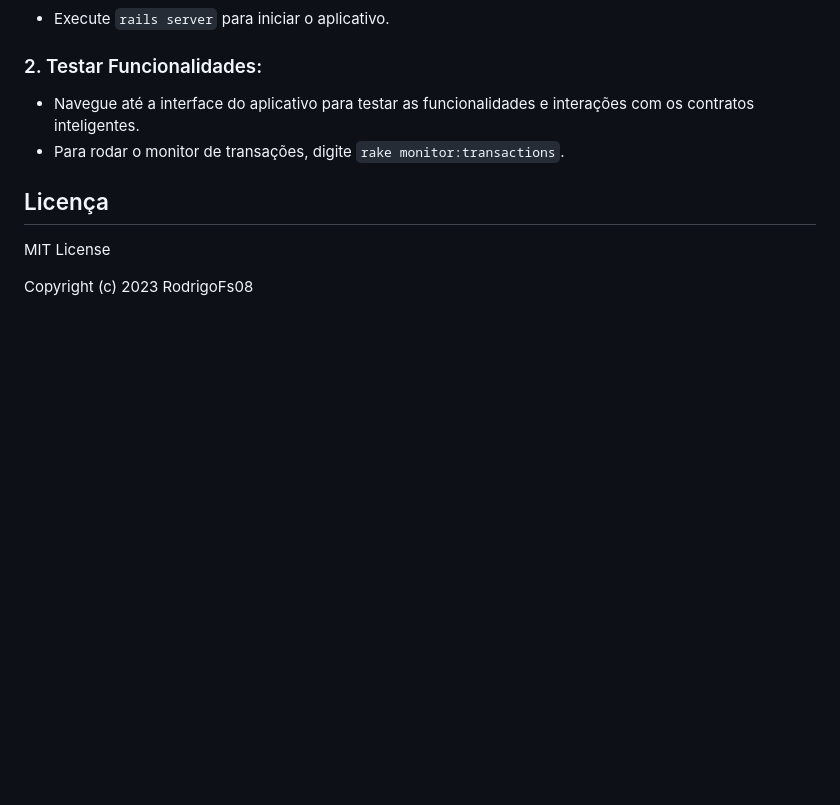
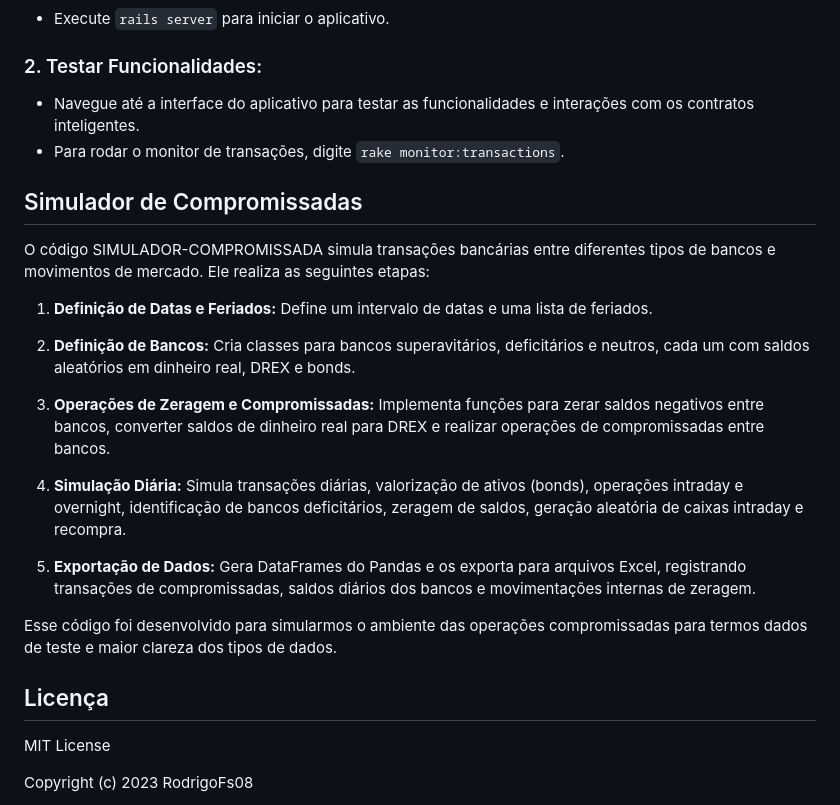
Before and after one commit to RodrigoFs08/repo-on-rails, a Markdown page: README.md, the part around the change. Drawn GitHub-style; blank space fills up the shorter version.

```diff
--- a/README.md
+++ b/README.md
@@ -139,6 +139,20 @@ Antes de começar, certifique-se de ter instalado:
 - Navegue até a interface do aplicativo para testar as funcionalidades e interações com os contratos inteligentes.
 - Para rodar o monitor de transações, digite `rake monitor:transactions`.
 
+## Simulador de Compromissadas
+O código SIMULADOR-COMPROMISSADA simula transações bancárias entre diferentes tipos de bancos e movimentos de mercado. Ele realiza as seguintes etapas:
+
+1. **Definição de Datas e Feriados:** Define um intervalo de datas e uma lista de feriados.
+
+2. **Definição de Bancos:** Cria classes para bancos superavitários, deficitários e neutros, cada um com saldos aleatórios em dinheiro real, DREX e bonds.
+
+3. **Operações de Zeragem e Compromissadas:** Implementa funções para zerar saldos negativos entre bancos, converter saldos de dinheiro real para DREX e realizar operações de compromissadas entre bancos.
+
+4. **Simulação Diária:** Simula transações diárias, valorização de ativos (bonds), operações intraday e overnight, identificação de bancos deficitários, zeragem de saldos, geração aleatória de caixas intraday e recompra.
+
+5. **Exportação de Dados:** Gera DataFrames do Pandas e os exporta para arquivos Excel, registrando transações de compromissadas, saldos diários dos bancos e movimentações internas de zeragem.
+
+Esse código foi desenvolvido para simularmos o ambiente das operações compromissadas para termos dados de teste e maior clareza dos tipos de dados.
 ## Licença
 
 MIT License
```
